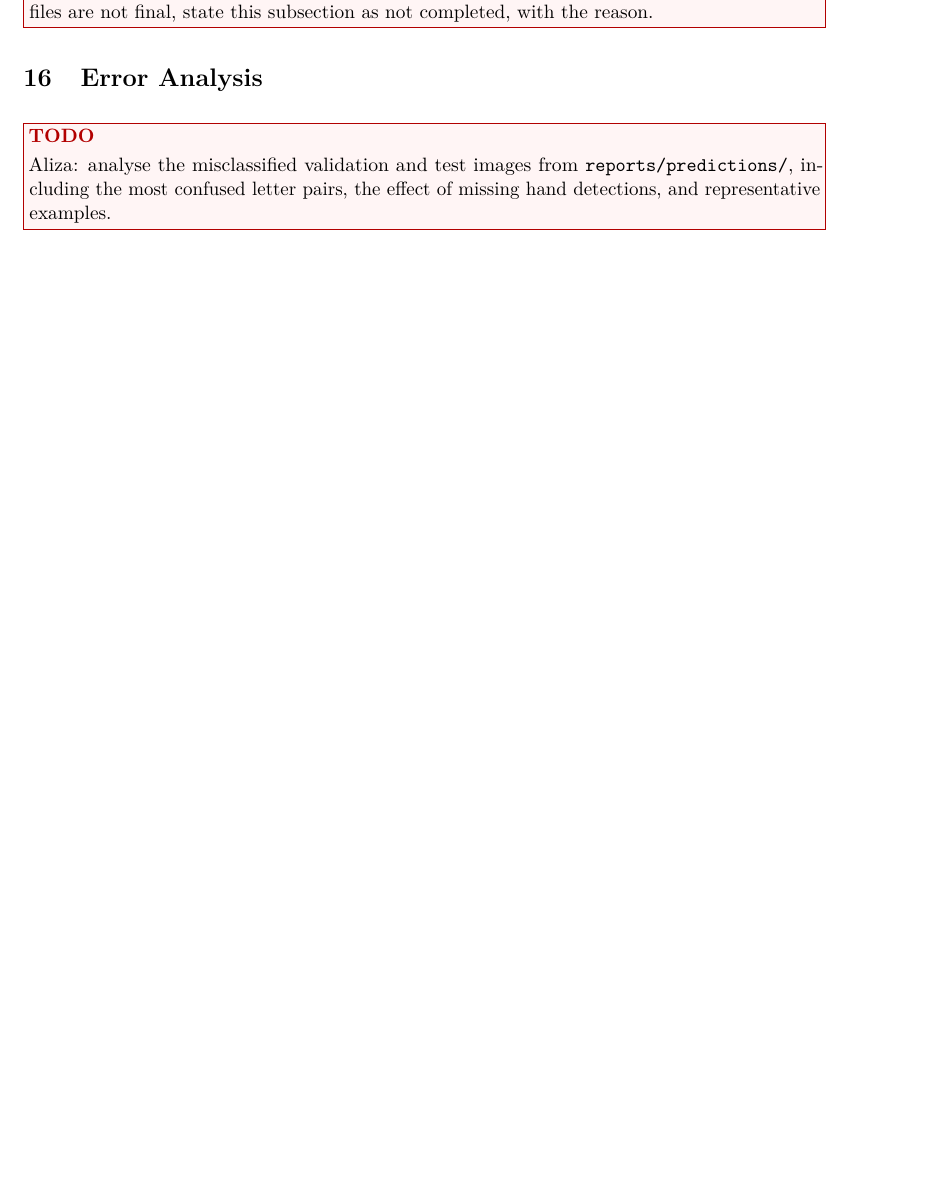
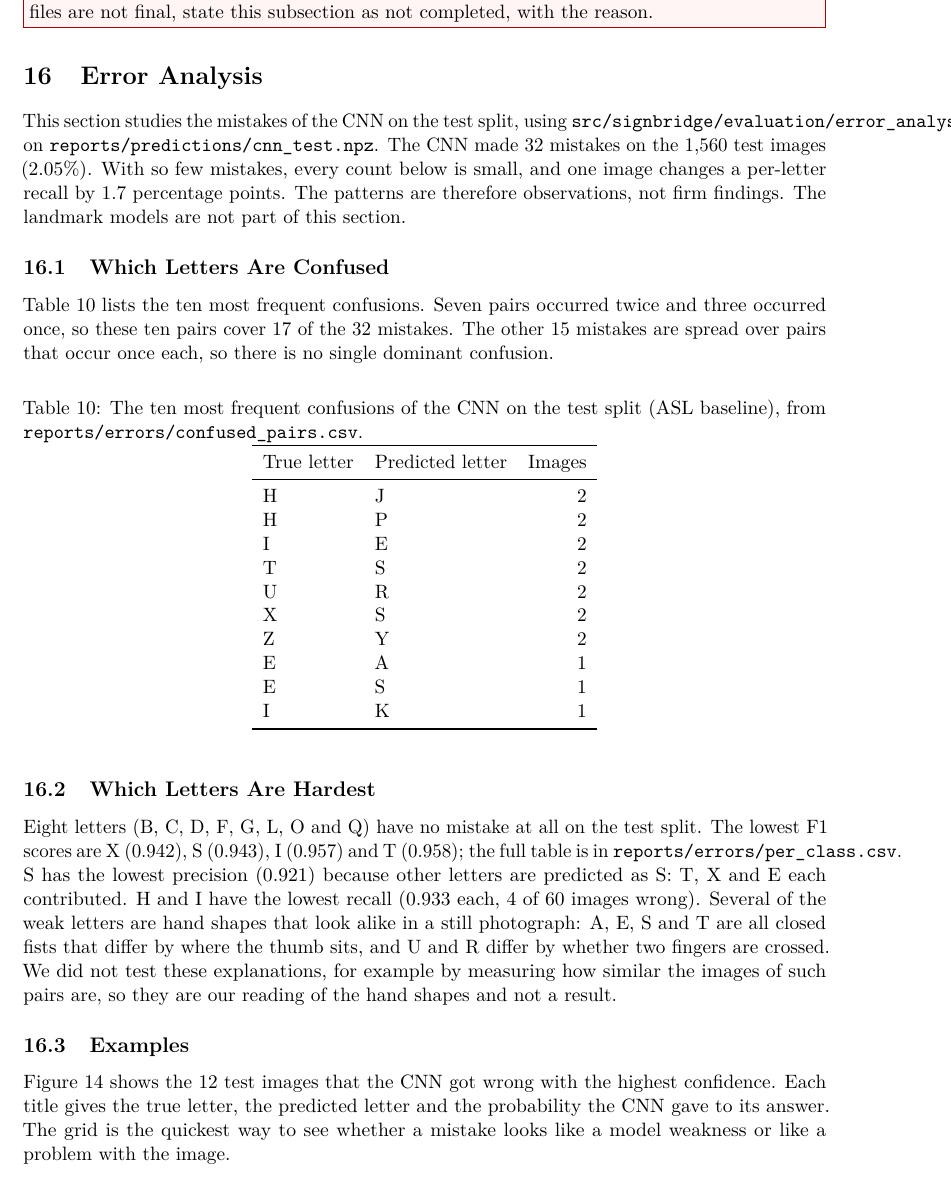
Before and after one commit to anasrashid369/signbridge-pk, a LaTeX document (docs/report/main.tex, which reads docs/report/sections/error_analysis.tex): part of page 36 of 39 before the commit and part of page 36 of 42 after it, cut so that both start at the same text, the shorter picture padded with empty space. Compiled offline with pdfLaTeX.

Commit message:
docs(report): write the error analysis section

```diff
--- a/docs/report/sections/error_analysis.tex
+++ b/docs/report/sections/error_analysis.tex
@@ -1,4 +1,40 @@
 \section{Error Analysis}
 \label{sec:error-analysis}
 
-\todobox{Aliza: analyse the misclassified validation and test images from \texttt{reports/predictions/}, including the most confused letter pairs, the effect of missing hand detections, and representative examples.}
+This section studies the mistakes of the CNN on the test split, using \texttt{src/signbridge/evaluation/error\_analysis.py} on \texttt{reports/predictions/cnn\_test.npz}. The CNN made 32 mistakes on the 1{,}560 test images (2.05\%). With so few mistakes, every count below is small, and one image changes a per-letter recall by 1.7 percentage points. The patterns are therefore observations, not firm findings. The landmark models are not part of this section.
+
+\subsection{Which Letters Are Confused}
+
+Table~\ref{tab:confused-pairs} lists the ten most frequent confusions. Seven pairs occurred twice and three occurred once, so these ten pairs cover 17 of the 32 mistakes. The other 15 mistakes are spread over pairs that occur once each, so there is no single dominant confusion.
+
+\begin{table}[htbp]
+  \centering
+  \caption{The ten most frequent confusions of the CNN on the test split (ASL baseline), from \texttt{reports/errors/confused\_pairs.csv}.}
+  \label{tab:confused-pairs}
+  \begin{tabular}{llr}
+    \toprule
+    True letter & Predicted letter & Images \\
+    \midrule
+    H & J & 2 \\
+    H & P & 2 \\
+    I & E & 2 \\
+    T & S & 2 \\
+    U & R & 2 \\
+    X & S & 2 \\
+    Z & Y & 2 \\
+    E & A & 1 \\
+    E & S & 1 \\
+    I & K & 1 \\
+    \bottomrule
+  \end{tabular}
+\end{table}
+
+\safefigure{cnn_test_confusion.png}{Confusion matrix of the CNN on the test split (ASL baseline, 60 images per letter). Rows are the true letters and columns the predicted letters.}{fig:cnn-test-confusion}
+
+\subsection{Which Letters Are Hardest}
+
+Eight letters (B, C, D, F, G, L, O and Q) have no mistake at all on the test split. The lowest F1 scores are X (0.942), S (0.943), I (0.957) and T (0.958); the full table is in \texttt{reports/errors/per\_class.csv}. S has the lowest precision (0.921) because other letters are predicted as S: T, X and E each contributed. H and I have the lowest recall (0.933 each, 4 of 60 images wrong). Several of the weak letters are hand shapes that look alike in a still photograph: A, E, S and T are all closed fists that differ by where the thumb sits, and U and R differ by whether two fingers are crossed. We did not test these explanations, for example by measuring how similar the images of such pairs are, so they are our reading of the hand shapes and not a result.
+
+\subsection{Examples}
+
+Figure~\ref{fig:cnn-misclassified} shows the 12 test images that the CNN got wrong with the highest confidence. Each title gives the true letter, the predicted letter and the probability the CNN gave to its answer. The grid is the quickest way to see whether a mistake looks like a model weakness or like a problem with the image.
```
Also changed, not shown: reports/figures/cnn_test_confusion.png (added), reports/figures/cnn_test_misclassified.png (added), docs/report/sections/error_analysis.tex (9 more changed lines).
